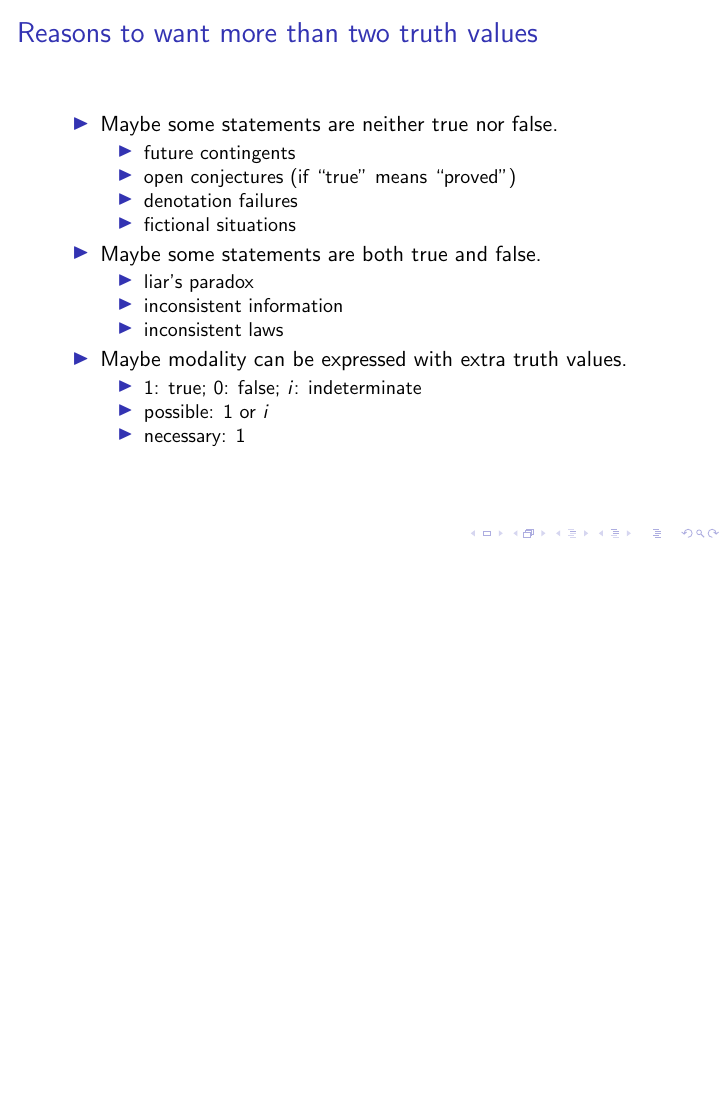
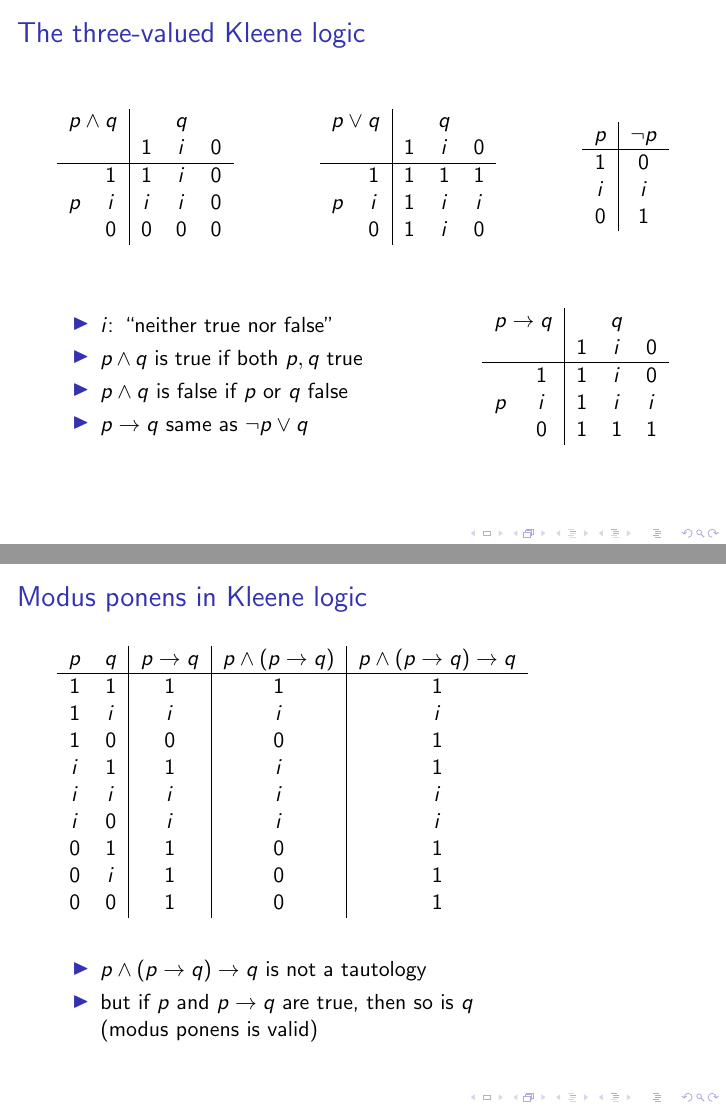
Before and after one commit to stebulus/a-few-logics, LaTeX slides (logics.tex): the whole page before the commit and pages 2 and 3 of 5 after it, the two joined at a grey line, the shorter picture padded with empty space. Compiled offline with pdfLaTeX.

Commit message:
Add more multi-valued slides.

```diff
--- a/logics.tex
+++ b/logics.tex
@@ -25,3 +25,78 @@
 \end{itemize}
 \end{frame}
 
+\begin{frame}{The three-valued Kleene logic}
+
+\begin{tabular}{cc|ccc}
+\multicolumn{2}{c|}{$p\land q$} & \multicolumn{3}{c}{$q$} \\
+& & $1$ & $i$ & $0$ \\
+\hline
+    & $1$ & $1$ & $i$ & $0$ \\
+$p$ & $i$ & $i$ & $i$ & $0$ \\
+    & $0$ & $0$ & $0$ & $0$
+\end{tabular}
+\hfill
+\begin{tabular}{cc|ccc}
+\multicolumn{2}{c|}{$p\lor q$} & \multicolumn{3}{c}{$q$} \\
+& & $1$ & $i$ & $0$ \\
+\hline
+    & $1$ & $1$ & $1$ & $1$ \\
+$p$ & $i$ & $1$ & $i$ & $i$ \\
+    & $0$ & $1$ & $i$ & $0$
+\end{tabular}
+\hfill
+\begin{tabular}{c|c}
+$p$ & $\lnot p$ \\
+\hline
+$1$ & $0$ \\
+$i$ & $i$ \\
+$0$ & $1$
+\end{tabular}
+
+\vfill
+
+\begin{minipage}{.5\textwidth}
+\begin{itemize}
+\item $i$: ``neither true nor false''
+\item $p\land q$ is true if both $p,q$ true
+\item $p\land q$ is false if $p$ or $q$ false
+\item $p\to q$ same as $\lnot p\lor q$
+\end{itemize}
+\end{minipage}
+\hfill
+\begin{tabular}{cc|ccc}
+\multicolumn{2}{c|}{$p\to q$} & \multicolumn{3}{c}{$q$} \\
+& & $1$ & $i$ & $0$ \\
+\hline
+    & $1$ & $1$ & $i$ & $0$ \\
+$p$ & $i$ & $1$ & $i$ & $i$ \\
+    & $0$ & $1$ & $1$ & $1$
+\end{tabular}
+
+\end{frame}
+
+\begin{frame}{Modus ponens in Kleene logic}
+
+\begin{tabular}{cc|c|c|c}
+$p$ & $q$ & $p\to q$ & $p\land(p\to q)$ & $p\land(p\to q)\to q$ \\
+\hline
+$1$ & $1$ & $1$ & $1$ & $1$ \\
+$1$ & $i$ & $i$ & $i$ & $i$ \\
+$1$ & $0$ & $0$ & $0$ & $1$ \\
+$i$ & $1$ & $1$ & $i$ & $1$ \\
+$i$ & $i$ & $i$ & $i$ & $i$ \\
+$i$ & $0$ & $i$ & $i$ & $i$ \\
+$0$ & $1$ & $1$ & $0$ & $1$ \\
+$0$ & $i$ & $1$ & $0$ & $1$ \\
+$0$ & $0$ & $1$ & $0$ & $1$
+\end{tabular}
+
+\vfill
+
+\begin{itemize}
+\item $p\land(p\to q)\to q$ is not a tautology
+\item but if $p$ and $p\to q$ are true, then so is $q$\\
+    (modus ponens is valid)
+\end{itemize}
+
+\end{frame}
@@ -27,0 +144 @@
+\item ($p\to q$ not the same as $\lnot p\lor q$)
```
Also changed, not shown: logics.tex (53 more changed lines).
